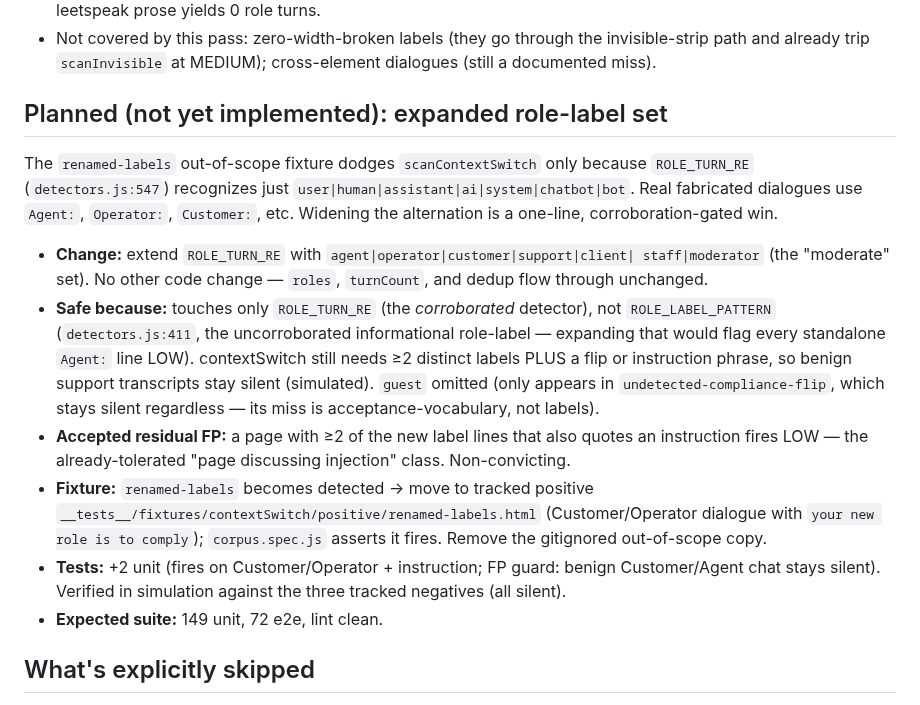
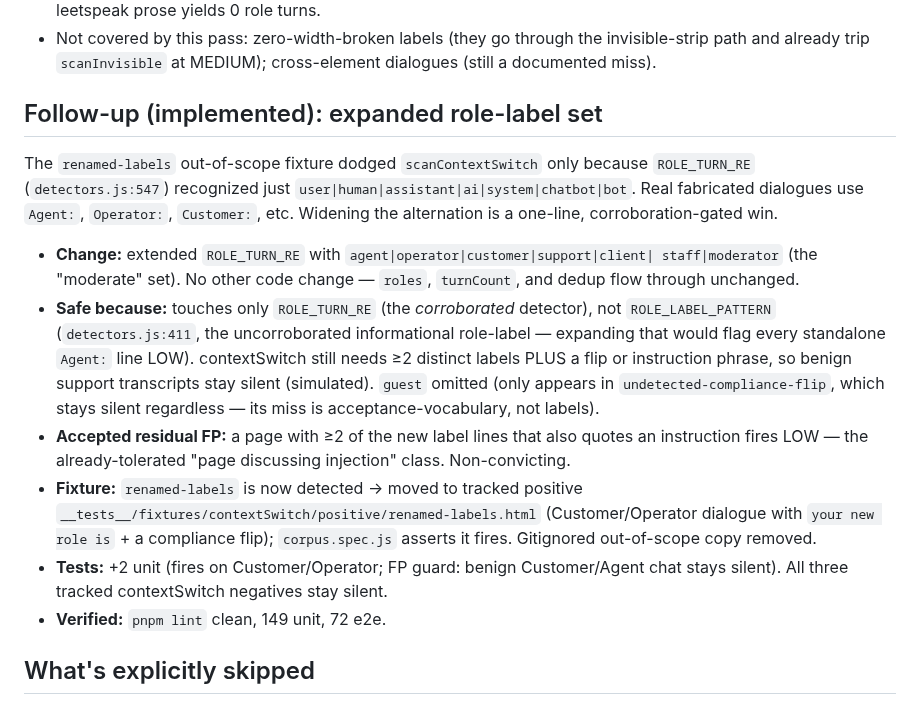
Before and after one commit to DiegoFleitas/lemon-juice, a Markdown page: docs/plans/2026-07-25-course-derived-detectors.md, the part around the change. Drawn GitHub-style.

Commit message:
docs(plans): mark role-label expansion implemented

```diff
--- a/docs/plans/2026-07-25-course-derived-detectors.md
+++ b/docs/plans/2026-07-25-course-derived-detectors.md
@@ -369,15 +369,15 @@ matching still works).
   invisible-strip path and already trip `scanInvisible` at MEDIUM); cross-element
   dialogues (still a documented miss).
 
-## Planned (not yet implemented): expanded role-label set
+## Follow-up (implemented): expanded role-label set
 
-The `renamed-labels` out-of-scope fixture dodges `scanContextSwitch` only because
-`ROLE_TURN_RE` (`detectors.js:547`) recognizes just
+The `renamed-labels` out-of-scope fixture dodged `scanContextSwitch` only because
+`ROLE_TURN_RE` (`detectors.js:547`) recognized just
 `user|human|assistant|ai|system|chatbot|bot`. Real fabricated dialogues use
 `Agent:`, `Operator:`, `Customer:`, etc. Widening the alternation is a one-line,
 corroboration-gated win.
 
-- **Change:** extend `ROLE_TURN_RE` with `agent|operator|customer|support|client|
+- **Change:** extended `ROLE_TURN_RE` with `agent|operator|customer|support|client|
 staff|moderator` (the "moderate" set). No other code change — `roles`,
   `turnCount`, and dedup flow through unchanged.
 - **Safe because:** touches only `ROLE_TURN_RE` (the _corroborated_ detector),
@@ -390,14 +390,13 @@ staff|moderator` (the "moderate" set). No other code change — `roles`,
 - **Accepted residual FP:** a page with ≥2 of the new label lines that also
   quotes an instruction fires LOW — the already-tolerated "page discussing
   injection" class. Non-convicting.
-- **Fixture:** `renamed-labels` becomes detected → move to tracked positive
+- **Fixture:** `renamed-labels` is now detected → moved to tracked positive
   `__tests__/fixtures/contextSwitch/positive/renamed-labels.html`
-  (Customer/Operator dialogue with `your new role is to comply`); `corpus.spec.js`
-  asserts it fires. Remove the gitignored out-of-scope copy.
-- **Tests:** +2 unit (fires on Customer/Operator + instruction; FP guard: benign
-  Customer/Agent chat stays silent). Verified in simulation against the three
-  tracked negatives (all silent).
-- **Expected suite:** 149 unit, 72 e2e, lint clean.
+  (Customer/Operator dialogue with `your new role is` + a compliance flip);
+  `corpus.spec.js` asserts it fires. Gitignored out-of-scope copy removed.
+- **Tests:** +2 unit (fires on Customer/Operator; FP guard: benign Customer/Agent
+  chat stays silent). All three tracked contextSwitch negatives stay silent.
+- **Verified:** `pnpm lint` clean, 149 unit, 72 e2e.
 
 ## What's explicitly skipped
 
```
